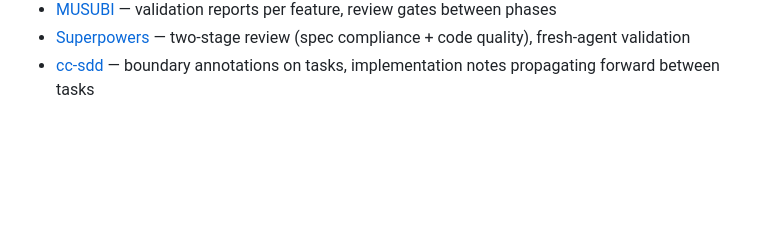
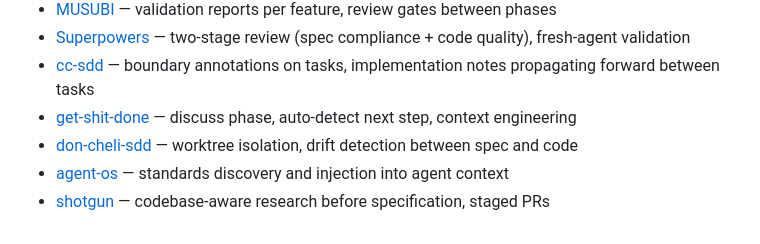
Before and after one commit to tovrleaf/openkata, a Markdown page: docs/adr/0009-feature-development-workflow.md, the part around the change. GitHub-like rendering; blank space fills up the shorter version.

Commit message:
docs(adr): add GSD, don-cheli, agent-os, shotgun to ADR 0009 references
Assisted-by: Kiro:claude-opus-4.6

```diff
--- a/docs/adr/0009-feature-development-workflow.md
+++ b/docs/adr/0009-feature-development-workflow.md
@@ -161,3 +161,11 @@ Within the implementation loop, the agent works autonomously.
 - [cc-sdd](https://github.com/gotalab/cc-sdd) — boundary
   annotations on tasks, implementation notes propagating
   forward between tasks
+- [get-shit-done](https://github.com/gsd-build/get-shit-done)
+  — discuss phase, auto-detect next step, context engineering
+- [don-cheli-sdd](https://github.com/doncheli/don-cheli-sdd)
+  — worktree isolation, drift detection between spec and code
+- [agent-os](https://github.com/buildermethods/agent-os) —
+  standards discovery and injection into agent context
+- [shotgun](https://github.com/shotgun-sh/shotgun) —
+  codebase-aware research before specification, staged PRs
```
